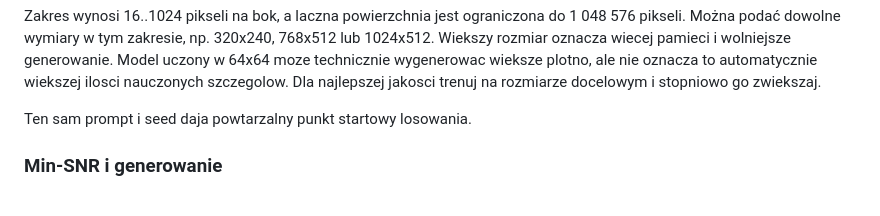
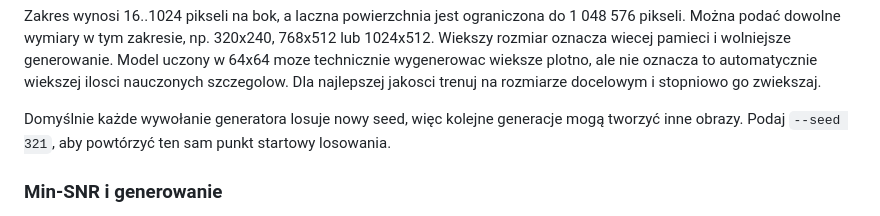
Before and after one commit to kaielk09/Ai, a Markdown page: purple_image/README.md, the part around the change. Drawn GitHub-style.

Commit message:
Explain random-by-default generation seeds

```diff
--- a/purple_image/README.md
+++ b/purple_image/README.md
@@ -103,7 +103,7 @@ python generate.py --prompt "Fotorealistyczny fioletowy smok" --negative-prompt
 
 Zakres wynosi 16..1024 pikseli na bok, a laczna powierzchnia jest ograniczona do 1 048 576 pikseli. Można podać dowolne wymiary w tym zakresie, np. 320x240, 768x512 lub 1024x512. Wiekszy rozmiar oznacza wiecej pamieci i wolniejsze generowanie. Model uczony w 64x64 moze technicznie wygenerowac wieksze plotno, ale nie oznacza to automatycznie wiekszej ilosci nauczonych szczegolow. Dla najlepszej jakosci trenuj na rozmiarze docelowym i stopniowo go zwiekszaj.
 
-Ten sam prompt i seed daja powtarzalny punkt startowy losowania.
+Domyślnie każde wywołanie generatora losuje nowy seed, więc kolejne generacje mogą tworzyć inne obrazy. Podaj `--seed 321`, aby powtórzyć ten sam punkt startowy losowania.
 
 ### Min-SNR i generowanie
 
```
